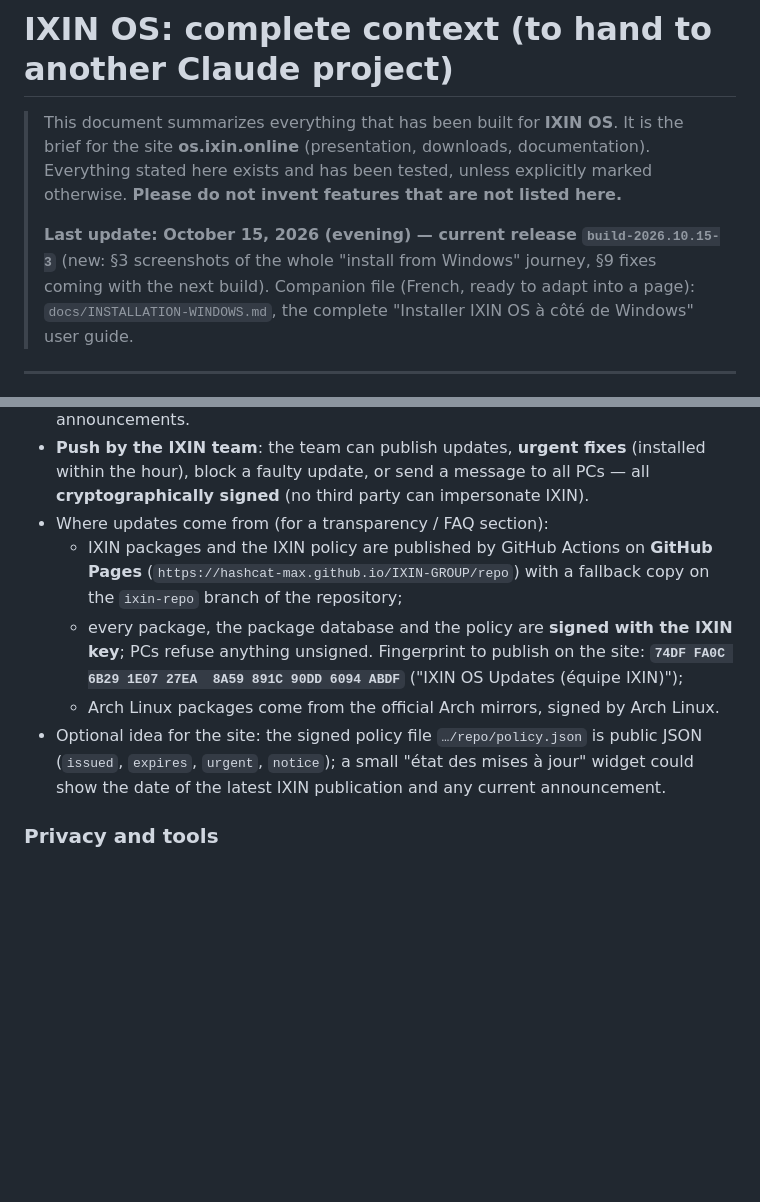
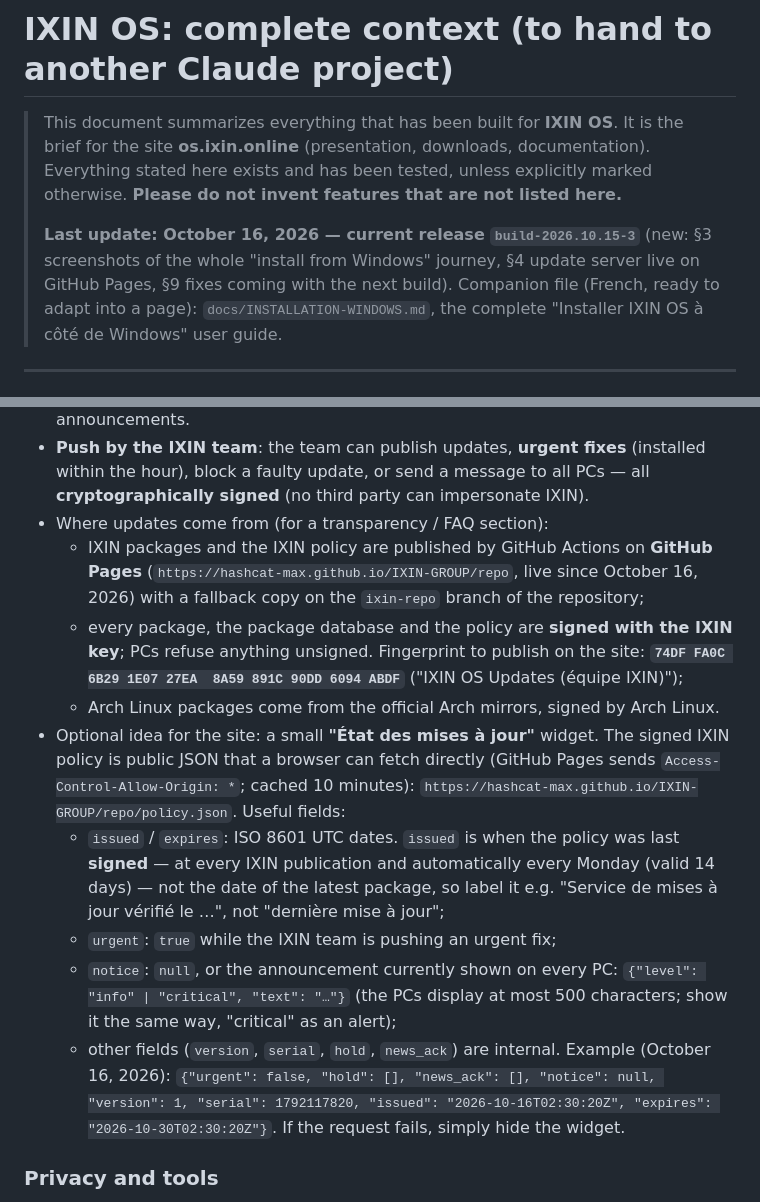
Before and after one commit to hashcat-max/IXIN-GROUP, a Markdown page: docs/CONTEXTE-IXIN-OS.md, 2 parts joined by grey strips. Rendered like a GitHub page; blank space fills up the shorter version.

Commit message:
Contexte du site : dépôt de mises à jour en ligne sur GitHub Pages
GitHub Pages est activé : le dépôt [ixin] y est servi (vérifié : base,
politique et les 7 paquets signés par la clé IXIN 74DF…ABDF, contenu
identique à la branche ixin-repo). Le widget « État des mises à jour »
proposé au site est décrit précisément : adresse de policy.json (CORS
ouvert), sens des champs issued/expires/urgent/notice, exemple réel.

Co-Authored-By: Claude Opus 5.5 <noreply@anthropic.com>
Claude-Session: https://claude.ai/code/session_012gVJg5y5f1XFaeWzCvqDSH

```diff
--- a/docs/CONTEXTE-IXIN-OS.md
+++ b/docs/CONTEXTE-IXIN-OS.md
@@ -4,8 +4,8 @@
 > **os.ixin.online** (presentation, downloads, documentation). Everything stated here exists and has been
 > tested, unless explicitly marked otherwise. **Please do not invent features that are not listed here.**
 >
-> **Last update: October 15, 2026 (evening) — current release `build-2026.10.15-3`** (new: §3 screenshots of the whole
-> "install from Windows" journey, §9 fixes coming with the next build).
+> **Last update: October 16, 2026 — current release `build-2026.10.15-3`** (new: §3 screenshots of the whole
+> "install from Windows" journey, §4 update server live on GitHub Pages, §9 fixes coming with the next build).
 > Companion file (French, ready to adapt into a page): `docs/INSTALLATION-WINDOWS.md`, the complete
 > "Installer IXIN OS à côté de Windows" user guide.
 
@@ -173,14 +173,25 @@ An in-house graphical application that opens on first login. 5 tabs:
   block a faulty update, or send a message to all PCs — all **cryptographically signed** (no third party can impersonate IXIN).
 - Where updates come from (for a transparency / FAQ section):
   - IXIN packages and the IXIN policy are published by GitHub Actions on **GitHub Pages**
-    (`https://hashcat-max.github.io/IXIN-GROUP/repo`) with a fallback copy on the `ixin-repo` branch of the repository;
+    (`https://hashcat-max.github.io/IXIN-GROUP/repo`, live since October 16, 2026) with a fallback copy on the
+    `ixin-repo` branch of the repository;
   - every package, the package database and the policy are **signed with the IXIN key**; PCs refuse anything unsigned.
     Fingerprint to publish on the site: **`74DF FA0C 6B29 1E07 27EA  8A59 891C 90DD 6094 ABDF`**
     ("IXIN OS Updates (équipe IXIN)");
   - Arch Linux packages come from the official Arch mirrors, signed by Arch Linux.
-- Optional idea for the site: the signed policy file `…/repo/policy.json` is public JSON (`issued`, `expires`,
-  `urgent`, `notice`); a small "état des mises à jour" widget could show the date of the latest IXIN publication and
-  any current announcement.
+- Optional idea for the site: a small **"État des mises à jour"** widget. The signed IXIN policy is public JSON that a
+  browser can fetch directly (GitHub Pages sends `Access-Control-Allow-Origin: *`; cached 10 minutes):
+  `https://hashcat-max.github.io/IXIN-GROUP/repo/policy.json`. Useful fields:
+  - `issued` / `expires`: ISO 8601 UTC dates. `issued` is when the policy was last **signed** — at every IXIN
+    publication and automatically every Monday (valid 14 days) — not the date of the latest package, so label it
+    e.g. "Service de mises à jour vérifié le …", not "dernière mise à jour";
+  - `urgent`: `true` while the IXIN team is pushing an urgent fix;
+  - `notice`: `null`, or the announcement currently shown on every PC: `{"level": "info" | "critical", "text": "…"}`
+    (the PCs display at most 500 characters; show it the same way, "critical" as an alert);
+  - other fields (`version`, `serial`, `hold`, `news_ack`) are internal.
+  Example (October 16, 2026): `{"urgent": false, "hold": [], "news_ack": [], "notice": null, "version": 1,
+  "serial": 1792117820, "issued": "2026-10-16T02:30:20Z", "expires": "2026-10-30T02:30:20Z"}`.
+  If the request fails, simply hide the widget.
 
 ### Privacy and tools
 Tor Browser, Tor + torsocks, Signal, KeePassXC, VeraCrypt, GnuPG + Kleopatra, mat2 / Metadata Cleaner,
```
